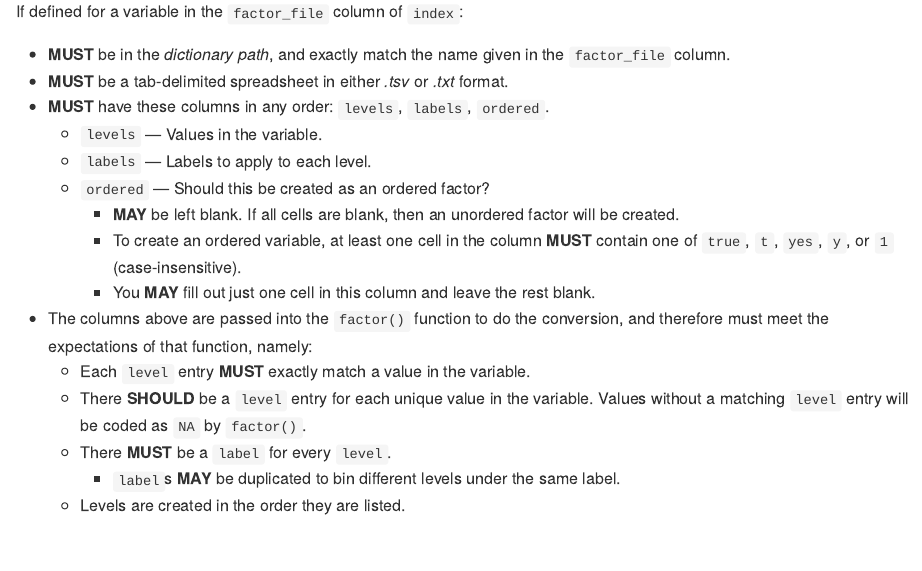
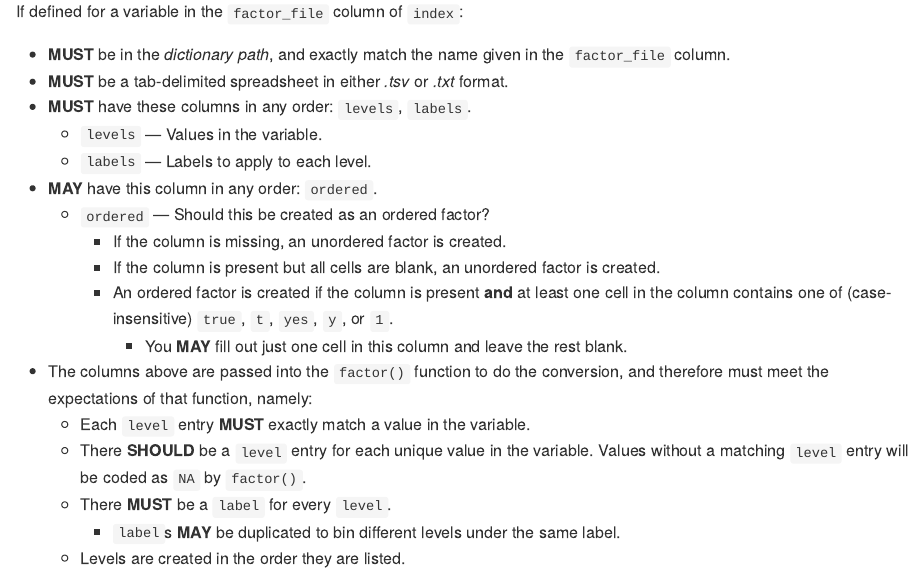
Before and after one commit to DesiQuintans/tsv2label, an R Markdown document (data-raw/README.Rmd): the page in a window 1100 px wide, from 10670 px down. The pictures show the output file README.md that the author committed with the source, drawn offline in the style of GitHub.

Commit message:
'ordered' column allowed to be missing from factor files

```diff
--- a/data-raw/README.Rmd
+++ b/data-raw/README.Rmd
@@ -260,13 +260,15 @@ If defined for a variable in the `factor_file` column of `index`:
 
 -   **MUST** be in the *dictionary path*, and exactly match the name given in the `factor_file` column.
 -   **MUST** be a tab-delimited spreadsheet in either *.tsv* or *.txt* format.
--   **MUST** have these columns in any order: `levels`, `labels`, `ordered`.
+-   **MUST** have these columns in any order: `levels`, `labels`.
     -   `levels` --- Values in the variable.
     -   `labels` --- Labels to apply to each level.
+-   **MAY** have this column in any order: `ordered`.
     -   `ordered` --- Should this be created as an ordered factor?
-        -   **MAY** be left blank. If all cells are blank, then an unordered factor will be created.
-        -   To create an ordered variable, at least one cell in the column **MUST** contain one of `true`, `t`, `yes`, `y`, or `1` (case-insensitive).
-        -   You **MAY** fill out just one cell in this column and leave the rest blank.
+        -   If the column is missing, an unordered factor is created.
+        -   If the column is present but all cells are blank, an unordered factor is created.
+        -   An ordered factor is created if the column is present **and** at least one cell in the column contains one of (case-insensitive) `true`, `t`, `yes`, `y`, or `1`.
+            -   You **MAY** fill out just one cell in this column and leave the rest blank.
 -   The columns above are passed into the `factor()` function to do the conversion, and therefore must meet the expectations of that function, namely:
     -   Each `level` entry **MUST** exactly match a value in the variable.
     -   There **SHOULD** be a `level` entry for each unique value in the variable. Values without a matching `level` entry will be coded as `NA` by `factor()`.
```
Also changed, not shown: R/aaa_factorise_with_dictionary.R (+7 -1 lines), README.md.
